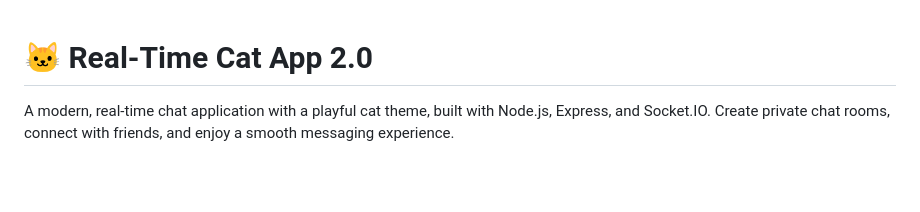
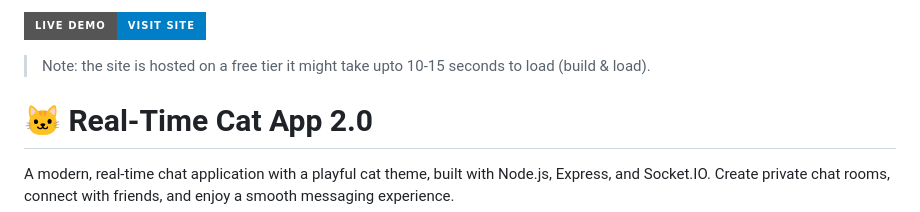
Before and after one commit to Prasad1-S/Real-Time-Cat-App-2.0, a Markdown page: readme.md, the part around the change. Drawn GitHub-style; badges without logos; blank space fills up the shorter version.

```diff
--- a/readme.md
+++ b/readme.md
@@ -1,3 +1,6 @@
+[![Live Demo](https://img.shields.io/badge/Live%20Demo-Visit%20Site-blue?style=for-the-badge)](https://real-time-cat-app-2-0.onrender.com)
+> Note: the site is hosted on a free tier it might take upto 10-15 seconds to load (build & load).
+
 # 🐱 Real-Time Cat App 2.0
 
 A modern, real-time chat application with a playful cat theme, built with Node.js, Express, and Socket.IO. Create private chat rooms, connect with friends, and enjoy a smooth messaging experience.
```
